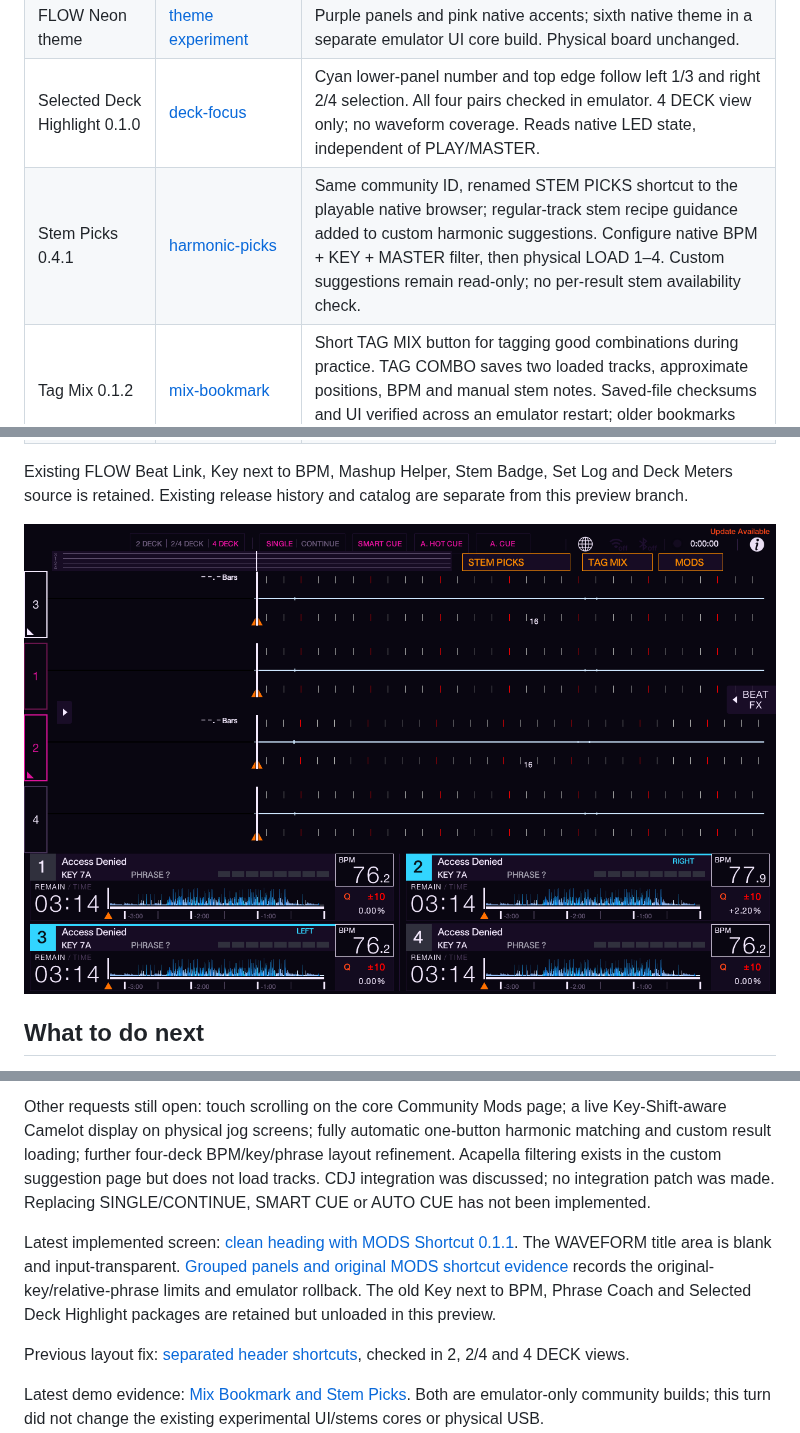
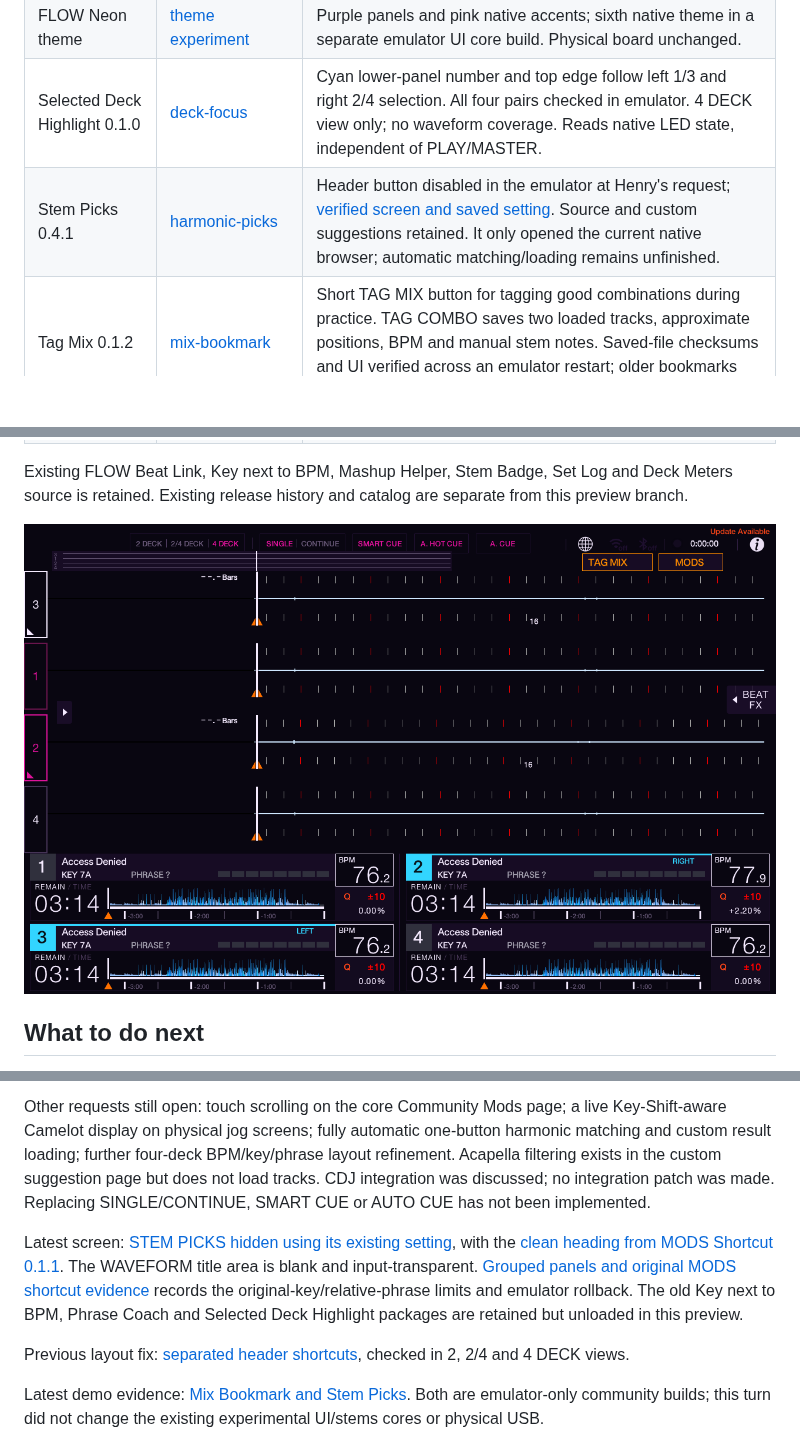
Before and after one commit to hleawilliams-commits/flow-beat, a Markdown page: docs/START-HERE.md, 3 parts joined by grey strips. GitHub-like rendering; pictures changed too: docs/evidence/stem-picks-hidden/main-screen.png (added); blank space fills up the shorter version.

Commit message:
Record disabled Stem Picks header shortcut in emulator

```diff
--- a/docs/START-HERE.md
+++ b/docs/START-HERE.md
@@ -13,7 +13,7 @@ The physical XDJ-AZ keeps its existing working community mods and official core.
 | MODS Shortcut 0.1.1 | [mods-shortcut](../mods-shortcut/) | Optional clean heading removes WAVEFORM. MODS still opens SOURCE for native Mod Menu selection and confirmation. Separate toggles; emulator only. |
 | FLOW Neon theme | [theme experiment](../experiments/flow-neon-theme/) | Purple panels and pink native accents; sixth native theme in a separate emulator UI core build. Physical board unchanged. |
 | Selected Deck Highlight 0.1.0 | [deck-focus](../deck-focus/) | Cyan lower-panel number and top edge follow left 1/3 and right 2/4 selection. All four pairs checked in emulator. 4 DECK view only; no waveform coverage. Reads native LED state, independent of PLAY/MASTER. |
-| Stem Picks 0.4.1 | [harmonic-picks](../harmonic-picks/) | Same community ID, renamed STEM PICKS shortcut to the playable native browser; regular-track stem recipe guidance added to custom harmonic suggestions. Configure native BPM + KEY + MASTER filter, then physical LOAD 1–4. Custom suggestions remain read-only; no per-result stem availability check. |
+| Stem Picks 0.4.1 | [harmonic-picks](../harmonic-picks/) | Header button disabled in the emulator at Henry's request; [verified screen and saved setting](evidence/stem-picks-hidden/README.md). Source and custom suggestions retained. It only opened the current native browser; automatic matching/loading remains unfinished. |
 | Tag Mix 0.1.2 | [mix-bookmark](../mix-bookmark/) | Short TAG MIX button for tagging good combinations during practice. TAG COMBO saves two loaded tracks, approximate positions, BPM and manual stem notes. Saved-file checksums and UI verified across an emulator restart; older bookmarks browsed. No automatic audio changes or recall. |
 | Phase Strip 0.1.2 | [phase-strip](../phase-strip/) | Compact 680×34 strip at (48,46), lanes 3–1–2–4, above waveforms. Playhead x396 matches the native left playhead, not the optional centered playhead. |
 | Phrase Coach layout update | [phrase-coach](../phrase-coach/) | Counters moved into lower details headers; emulator checked with all four decks playing. Manifest still says 0.1.0: this is an unpublished source change and needs a distinct version before release. |
@@ -27,7 +27,7 @@ The physical XDJ-AZ keeps its existing working community mods and official core.
 
 Existing FLOW Beat Link, Key next to BPM, Mashup Helper, Stem Badge, Set Log and Deck Meters source is retained. Existing release history and catalog are separate from this preview branch.
 
-![Clean heading with grouped panels, left deck 3 and right deck 2 selected](evidence/clean-heading/clean-heading-final.png)
+![Main screen with STEM PICKS hidden](evidence/stem-picks-hidden/main-screen.png)
 
 ## What to do next
 
@@ -39,7 +39,7 @@ Existing FLOW Beat Link, Key next to BPM, Mashup Helper, Stem Badge, Set Log and
 
 Other requests still open: touch scrolling on the core Community Mods page; a live Key-Shift-aware Camelot display on physical jog screens; fully automatic one-button harmonic matching and custom result loading; further four-deck BPM/key/phrase layout refinement. Acapella filtering exists in the custom suggestion page but does not load tracks. CDJ integration was discussed; no integration patch was made. Replacing SINGLE/CONTINUE, SMART CUE or AUTO CUE has not been implemented.
 
-Latest implemented screen: [clean heading with MODS Shortcut 0.1.1](evidence/clean-heading/README.md). The WAVEFORM title area is blank and input-transparent. [Grouped panels and original MODS shortcut evidence](evidence/grouped-panels/README.md) records the original-key/relative-phrase limits and emulator rollback. The old Key next to BPM, Phrase Coach and Selected Deck Highlight packages are retained but unloaded in this preview.
+Latest screen: [STEM PICKS hidden using its existing setting](evidence/stem-picks-hidden/README.md), with the [clean heading from MODS Shortcut 0.1.1](evidence/clean-heading/README.md). The WAVEFORM title area is blank and input-transparent. [Grouped panels and original MODS shortcut evidence](evidence/grouped-panels/README.md) records the original-key/relative-phrase limits and emulator rollback. The old Key next to BPM, Phrase Coach and Selected Deck Highlight packages are retained but unloaded in this preview.
 
 Previous layout fix: [separated header shortcuts](evidence/header-layout-fix/README.md), checked in 2, 2/4 and 4 DECK views.
 
```
Also changed, not shown: 2 other files.
